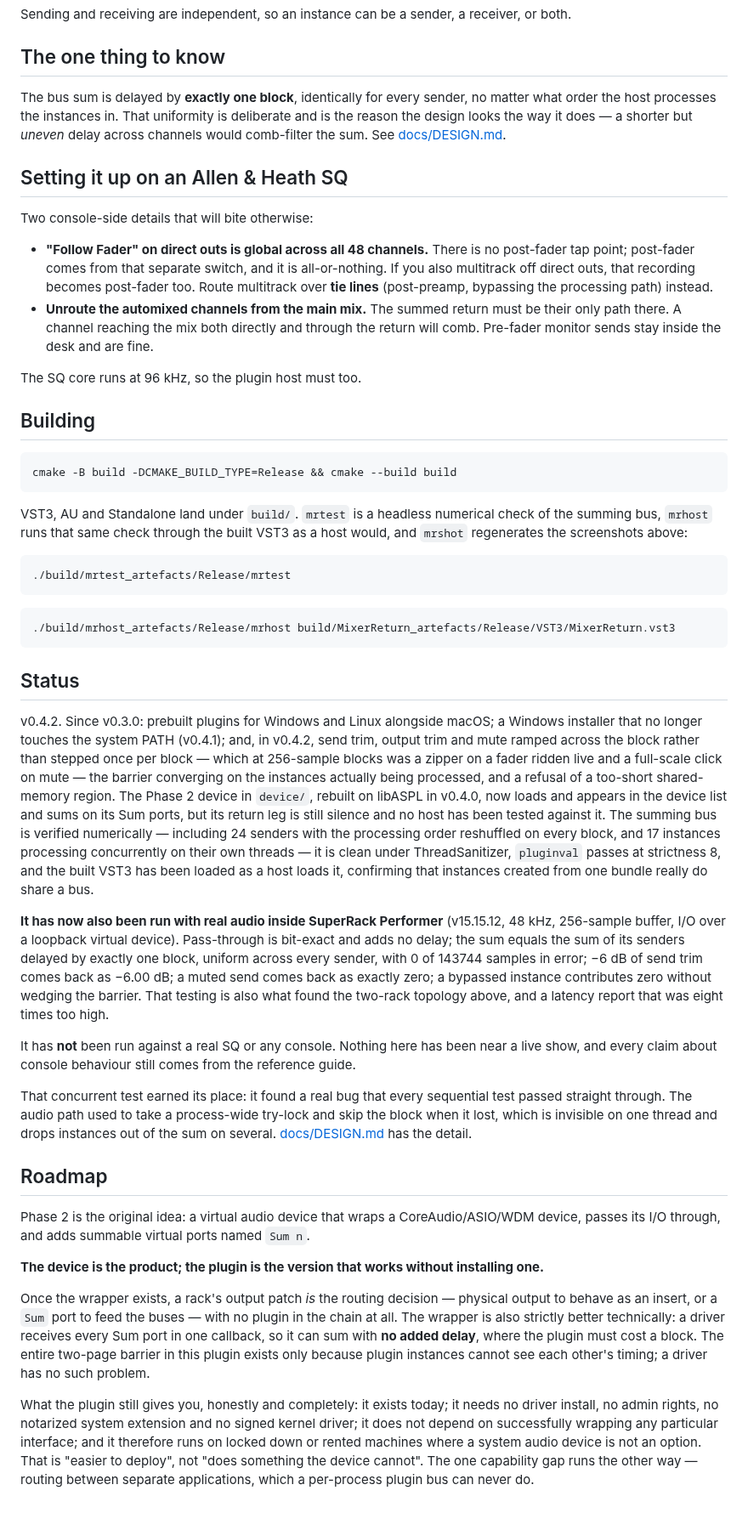
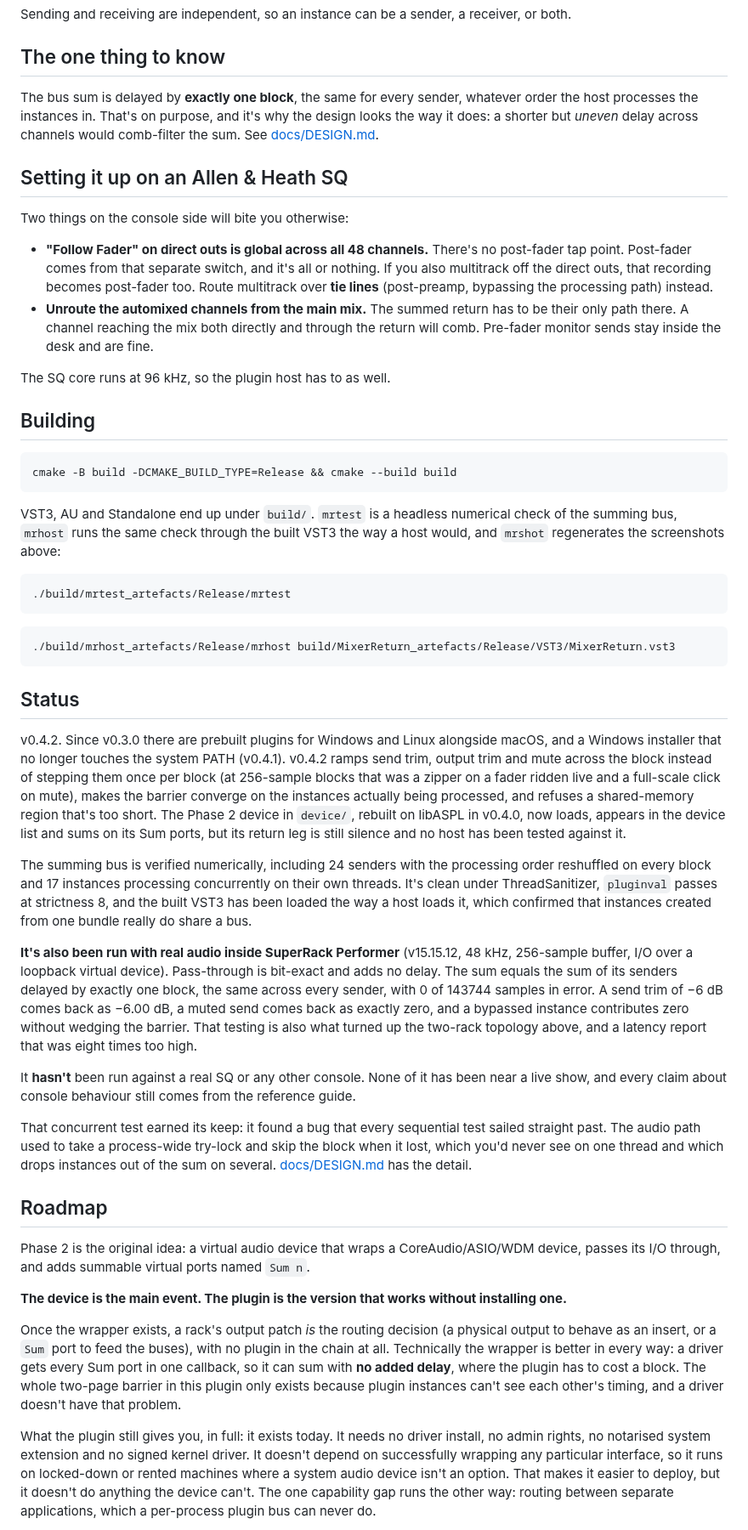
Before and after one commit to stoatworks-labs/mixerreturn, a Markdown page: README.md, the part around one of its changes. Shown at 85% size. Drawn GitHub-style; blank space fills up the shorter version.

````diff
--- a/README.md
+++ b/README.md
@@ -144,24 +138,24 @@ Sending and receiving are independent, so an instance can be a sender, a receive
 
 ## The one thing to know
 
-The bus sum is delayed by **exactly one block**, identically for every sender, no matter
-what order the host processes the instances in. That uniformity is deliberate and is the
-reason the design looks the way it does — a shorter but *uneven* delay across channels
-would comb-filter the sum. See [docs/DESIGN.md](docs/DESIGN.md).
+The bus sum is delayed by **exactly one block**, the same for every sender, whatever order the
+host processes the instances in. That's on purpose, and it's why the design looks the way it
+does: a shorter but *uneven* delay across channels would comb-filter the sum. See
+[docs/DESIGN.md](docs/DESIGN.md).
 
 ## Setting it up on an Allen & Heath SQ
 
-Two console-side details that will bite otherwise:
+Two things on the console side will bite you otherwise:
 
-- **"Follow Fader" on direct outs is global across all 48 channels.** There is no
-  post-fader tap point; post-fader comes from that separate switch, and it is all-or-nothing.
-  If you also multitrack off direct outs, that recording becomes post-fader too. Route
-  multitrack over **tie lines** (post-preamp, bypassing the processing path) instead.
-- **Unroute the automixed channels from the main mix.** The summed return must be their
-  only path there. A channel reaching the mix both directly and through the return will comb.
+- **"Follow Fader" on direct outs is global across all 48 channels.** There's no post-fader tap
+  point. Post-fader comes from that separate switch, and it's all or nothing. If you also
+  multitrack off the direct outs, that recording becomes post-fader too. Route multitrack over
+  **tie lines** (post-preamp, bypassing the processing path) instead.
+- **Unroute the automixed channels from the main mix.** The summed return has to be their only
+  path there. A channel reaching the mix both directly and through the return will comb.
   Pre-fader monitor sends stay inside the desk and are fine.
 
-The SQ core runs at 96 kHz, so the plugin host must too.
+The SQ core runs at 96 kHz, so the plugin host has to as well.
 
 ## Building
 
@@ -169,8 +163,8 @@ The SQ core runs at 96 kHz, so the plugin host must too.
 cmake -B build -DCMAKE_BUILD_TYPE=Release && cmake --build build
 ```
 
-VST3, AU and Standalone land under `build/`. `mrtest` is a headless numerical check of the
-summing bus, `mrhost` runs that same check through the built VST3 as a host would, and
+VST3, AU and Standalone end up under `build/`. `mrtest` is a headless numerical check of the
+summing bus, `mrhost` runs the same check through the built VST3 the way a host would, and
 `mrshot` regenerates the screenshots above:
 
 ```bash
@@ -183,46 +177,55 @@ summing bus, `mrhost` runs that same check through the built VST3 as a host woul
 
 ## Status
 
-v0.4.2. Since v0.3.0: prebuilt plugins for Windows and Linux alongside macOS; a Windows installer that no longer touches the system PATH (v0.4.1); and, in v0.4.2, send trim, output trim and mute ramped across the block rather than stepped once per block — which at 256-sample blocks was a zipper on a fader ridden live and a full-scale click on mute — the barrier converging on the instances actually being processed, and a refusal of a too-short shared-memory region. The Phase 2 device in `device/`, rebuilt on libASPL in v0.4.0, now loads and appears in the device list and sums on its Sum ports, but its return leg is still silence and no host has been tested against it. The summing bus is verified numerically — including 24 senders with the processing
-order reshuffled on every block, and 17 instances processing concurrently on their own
-threads — it is clean under ThreadSanitizer, `pluginval` passes at strictness 8, and the
-built VST3 has been loaded as a host loads it, confirming that instances created from one
-bundle really do share a bus.
+v0.4.2. Since v0.3.0 there are prebuilt plugins for Windows and Linux alongside macOS, and a
+Windows installer that no longer touches the system PATH (v0.4.1). v0.4.2 ramps send trim,
+output trim and mute across the block instead of stepping them once per block (at 256-sample
+blocks that was a zipper on a fader ridden live and a full-scale click on mute), makes the
+barrier converge on the instances actually being processed, and refuses a shared-memory region
+that's too short. The Phase 2 device in `device/`, rebuilt on libASPL in v0.4.0, now loads,
+appears in the device list and sums on its Sum ports, but its return leg is still silence and no
+host has been tested against it.
 
-**It has now also been run with real audio inside SuperRack Performer** (v15.15.12, 48 kHz,
-256-sample buffer, I/O over a loopback virtual device). Pass-through is bit-exact and adds no
-delay; the sum equals the sum of its senders delayed by exactly one block, uniform across
-every sender, with 0 of 143744 samples in error; −6 dB of send trim comes back as −6.00 dB;
-a muted send comes back as exactly zero; a bypassed instance contributes zero without wedging
-the barrier. That testing is also what found the two-rack topology above, and a latency
-report that was eight times too high.
+The summing bus is verified numerically, including 24 senders with the processing order
+reshuffled on every block and 17 instances processing concurrently on their own threads. It's
+clean under ThreadSanitizer, `pluginval` passes at strictness 8, and the built VST3 has been
+loaded the way a host loads it, which confirmed that instances created from one bundle really do
+share a bus.
 
-It has **not** been run against a real SQ or any console. Nothing here has been near a live
+**It's also been run with real audio inside SuperRack Performer** (v15.15.12, 48 kHz, 256-sample
+buffer, I/O over a loopback virtual device). Pass-through is bit-exact and adds no delay. The sum
+equals the sum of its senders delayed by exactly one block, the same across every sender, with 0
+of 143744 samples in error. A send trim of −6 dB comes back as −6.00 dB, a muted send comes back
+as exactly zero, and a bypassed instance contributes zero without wedging the barrier. That
+testing is also what turned up the two-rack topology above, and a latency report that was eight
+times too high.
+
+It **hasn't** been run against a real SQ or any other console. None of it has been near a live
 show, and every claim about console behaviour still comes from the reference guide.
 
-That concurrent test earned its place: it found a real bug that every sequential test
-passed straight through. The audio path used to take a process-wide try-lock and skip the
-block when it lost, which is invisible on one thread and drops instances out of the sum on
-several. [docs/DESIGN.md](docs/DESIGN.md) has the detail.
+That concurrent test earned its keep: it found a bug that every sequential test sailed straight
+past. The audio path used to take a process-wide try-lock and skip the block when it lost, which
+you'd never see on one thread and which drops instances out of the sum on several.
+[docs/DESIGN.md](docs/DESIGN.md) has the detail.
 
 ## Roadmap
 
 Phase 2 is the original idea: a virtual audio device that wraps a CoreAudio/ASIO/WDM device,
 passes its I/O through, and adds summable virtual ports named `Sum n`.
 
-**The device is the product; the plugin is the version that works without installing one.**
+**The device is the main event. The plugin is the version that works without installing one.**
 
-Once the wrapper exists, a rack's output patch *is* the routing decision — physical output to
-behave as an insert, or a `Sum` port to feed the buses — with no plugin in the chain at all.
-The wrapper is also strictly better technically: a driver receives every Sum port in one
-callback, so it can sum with **no added delay**, where the plugin must cost a block. The
-entire two-page barrier in this plugin exists only because plugin instances cannot see each
-other's timing; a driver has no such problem.
+Once the wrapper exists, a rack's output patch *is* the routing decision (a physical output to
+behave as an insert, or a `Sum` port to feed the buses), with no plugin in the chain at all.
+Technically the wrapper is better in every way: a driver gets every Sum port in one callback, so
+it can sum with **no added delay**, where the plugin has to cost a block. The whole two-page
+barrier in this plugin only exists because plugin instances can't see each other's timing, and a
+driver doesn't have that problem.
 
-What the plugin still gives you, honestly and completely: it exists today; it needs no driver
-install, no admin rights, no notarized system extension and no signed kernel driver; it does
-not depend on successfully wrapping any particular interface; and it therefore runs on locked
-down or rented machines where a system audio device is not an option. That is "easier to
-deploy", not "does something the device cannot". The one capability gap runs the other way —
-routing between separate applications, which a per-process plugin bus can never do.
+What the plugin still gives you, in full: it exists today. It needs no driver install, no admin
+rights, no notarised system extension and no signed kernel driver. It doesn't depend on
+successfully wrapping any particular interface, so it runs on locked-down or rented machines
+where a system audio device isn't an option. That makes it easier to deploy, but it doesn't do
+anything the device can't. The one capability gap runs the other way: routing between separate
+applications, which a per-process plugin bus can never do.
 
````
Also changed, not shown: other parts of README.md (+45 -51 lines), docs/USER-GUIDE.md (+82 -85 lines).
